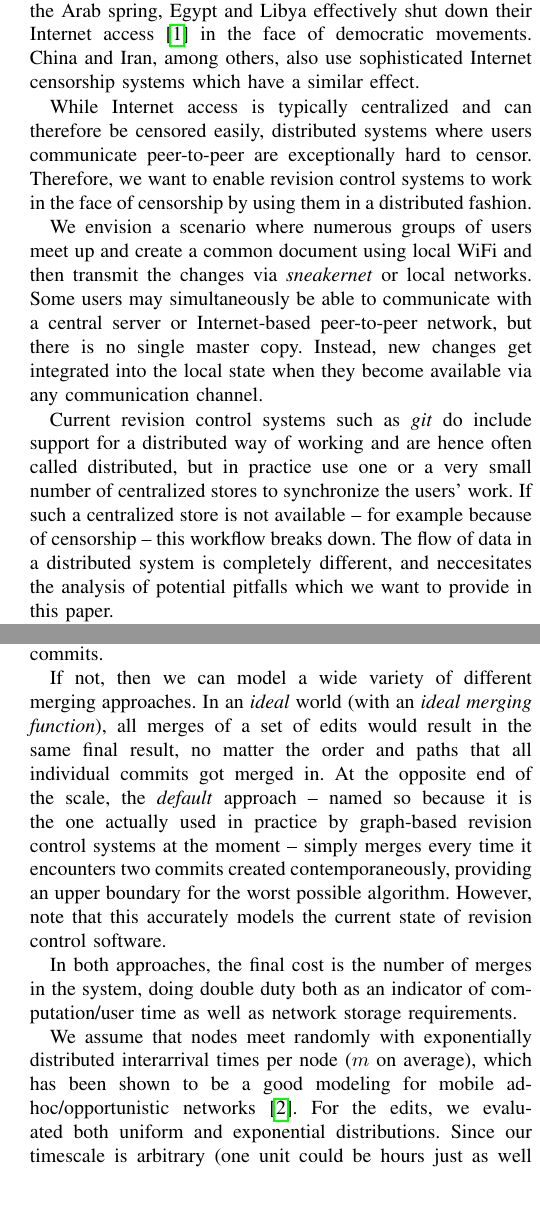
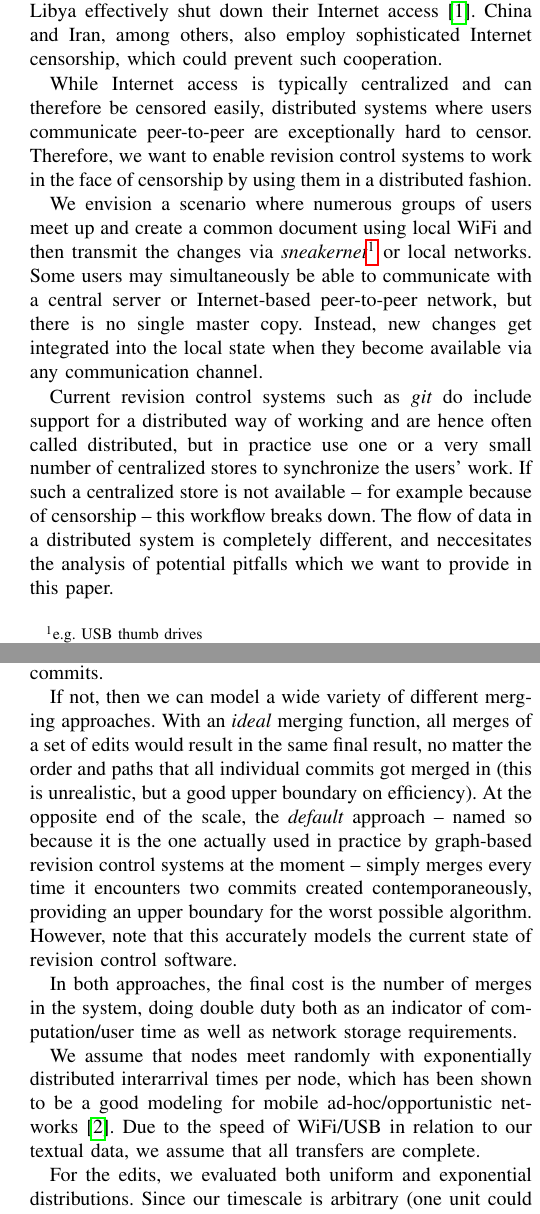
Before and after one commit to hhucn/rcssim, a LaTeX paper (distributed-rcs.tex): two parts of the columns of pages 1 and 2 of 6, joined at a grey line, cut so that both start at the same text. Compiled offline with pdfLaTeX.

Commit message:
update to final state(hopefully) of paper

```diff
--- a/distributed-rcs.tex
+++ b/distributed-rcs.tex
@@ -1,4 +1,4 @@
-\documentclass[letterpaper,conference]{IEEEtran}
+\documentclass[conference,letterpaper]{IEEEtran}
 
 \usepackage[utf8]{inputenc}
 \usepackage{cite}
@@ -36,9 +36,9 @@ Joint work on text documents is a cornerstone of political activities in a democ
 
-Revision control systems are a fundamental tool to support this kind of cooperation. However, as we have seen during the Arab spring, Egypt and Libya effectively shut down their Internet access\cite{outage} in the face of democratic movements. China and Iran, among others, also use sophisticated Internet censorship systems which have a similar effect.
+However, as we have seen during the Arab spring, Egypt and Libya effectively shut down their Internet access\cite{outage}. China and Iran, among others, also employ sophisticated Internet censorship, which could prevent such cooperation.
 
 While Internet access is typically centralized and can therefore be censored easily, distributed systems where users communicate peer-to-peer are exceptionally hard to censor. Therefore, we want to enable revision control systems to work in the face of censorship by using them in a distributed fashion.
 
-We envision a scenario where numerous groups of users meet up and create a common document using local WiFi and then transmit the changes via \textit{sneakernet} or local networks. Some users may simultaneously be able to communicate with a central server or Internet-based peer-to-peer network, but there is no single master copy. Instead, new changes get integrated into the local state when they become available via any communication channel.
+We envision a scenario where numerous groups of users meet up and create a common document using local WiFi and then transmit the changes via \textit{sneakernet}\footnote{e.g. USB thumb drives} or local networks. Some users may simultaneously be able to communicate with a central server or Internet-based peer-to-peer network, but there is no single master copy. Instead, new changes get integrated into the local state when they become available via any communication channel.
 
 Current revision control systems such as \textit{git} do include support for a distributed way of working and are hence often called distributed, but in practice use one or a very small number of centralized stores to synchronize the users' work. If such a centralized store is not available -- for example because of censorship -- this workflow breaks down. The flow of data in a distributed system is completely different, and neccesitates the analysis of potential pitfalls which we want to provide in this paper.
 
@@ -62,13 +62,15 @@ Merging typically requires user interaction (arguably the costliest resource in
 
 To characterize the merging, we look at the two current commits (each forming the top of a sub-DAG) to merge and distinguish two basic cases: If one of the top commits is an ancestor of the other -- including both top commits being identical -- then merging is simple, as it only consists of settings the top of the local DAG to the newer of the two commits.
 
-If not, then we can model a wide variety of different merging approaches. In an \textit{ideal} world (with an \textit{ideal merging function}), all merges of a set of edits would result in the same final result, no matter the order and paths that all individual commits got merged in. At the opposite end of the scale, the \textit{default} approach -- named so because it is the one actually used in practice by graph-based revision control systems at the moment -- simply merges every time it encounters two commits created contemporaneously, providing an upper boundary for the worst possible algorithm. However, note that this accurately models the current state of revision control software.
+If not, then we can model a wide variety of different merging approaches. With an \textit{ideal} merging function, all merges of a set of edits would result in the same final result, no matter the order and paths that all individual commits got merged in (this is unrealistic, but a good upper boundary on efficiency). At the opposite end of the scale, the \textit{default} approach -- named so because it is the one actually used in practice by graph-based revision control systems at the moment -- simply merges every time it encounters two commits created contemporaneously, providing an upper boundary for the worst possible algorithm. However, note that this accurately models the current state of revision control software.
 
 In both approaches, the final cost is the number of merges in the system, doing double duty both as an indicator of computation/user time as well as network storage requirements.
 
-We assume that nodes meet randomly with exponentially distributed interarrival times per node ($m$ on average), which has been shown to be a good modeling for mobile ad-hoc/opportunistic networks\cite{groenevelt}. For the edits, we evaluated both uniform and exponential distributions. Since our timescale is arbitrary (one unit could be hours just as well as minutes), we fixed the expected value of edits to one per time unit.
+We assume that nodes meet randomly with exponentially distributed interarrival times per node, which has been shown to be a good modeling for mobile ad-hoc/opportunistic networks\cite{groenevelt}. Due to the speed of WiFi/USB in relation to our textual data, we assume that all transfers are complete.
 
-We divide the simulation into two phases: In the \textit{active} phase, nodes move around and edit the repository, modeling a repository where new content is constantly being added. The active phase is followed by the \textit{cooldown} phase, in which nodes cease to edit new content, but still move around and merge. By examining the behavior in the absence of content generation in the cooldown phase, we can exclude systems that fail on their own, without any input.
+For the edits, we evaluated both uniform and exponential distributions. Since our timescale is arbitrary (one unit could be hours just as well as minutes), we fixed the expected value of edits to one per time unit.
+
+We divide the simulation into two phases: In the \textit{active} phase, nodes move around and edit the repository, modeling a repository where new content is constantly being added. The active phase is followed by the \textit{cooldown} phase, in which nodes cease to edit new content, but still move around and merge. By examining the behavior in the absence of content generation in the cooldown phase, we can exclude systems that fail on their own, without any input. In addition, the cooldown phase provides a lower boundary for the number of merges a new user would have to perform to reach the most updated state.
 
 \section{Simulation Results}
 
```
Also changed, not shown: distributed-rcs.tex (13 more changed lines), 1 other file.
